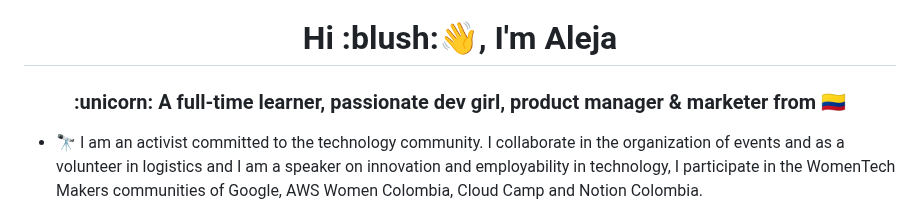
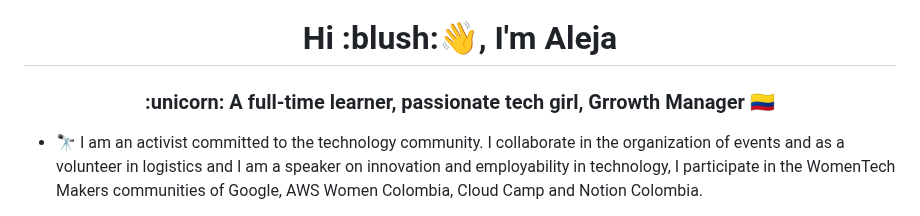
Before and after one commit to alejahenaoes/alejahenaoes, a Markdown page: README.md, the part around the change. GitHub-like rendering.

```diff
--- a/README.md
+++ b/README.md
@@ -1,5 +1,5 @@
 <h1 align="center">Hi :blush:👋, I'm Aleja</h1>
-<h3 align="center"> :unicorn: A full-time learner, passionate dev girl, product manager & marketer from 🇨🇴</h3>
+<h3 align="center"> :unicorn: A full-time learner, passionate tech girl, Grrowth Manager 🇨🇴</h3>
 
 - 🔭 I am an activist committed to the technology community. I collaborate in the organization of events and as a volunteer in logistics and I am a speaker on innovation and employability in technology, I participate in the WomenTech Makers communities of Google, AWS Women Colombia, Cloud Camp and Notion Colombia.
 
```
